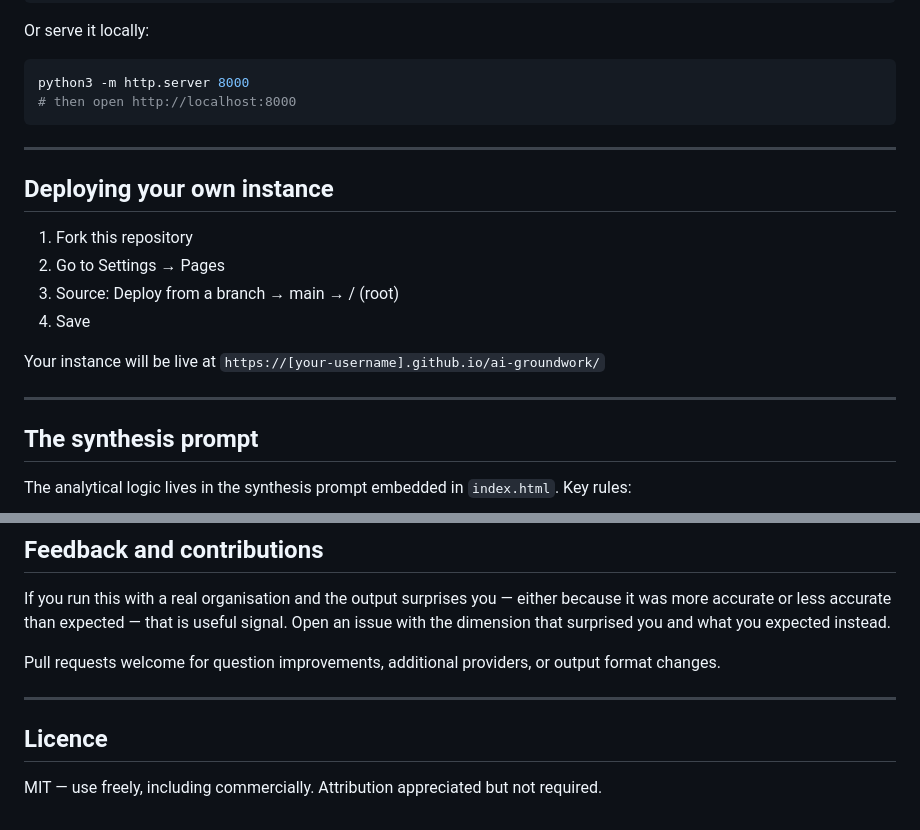
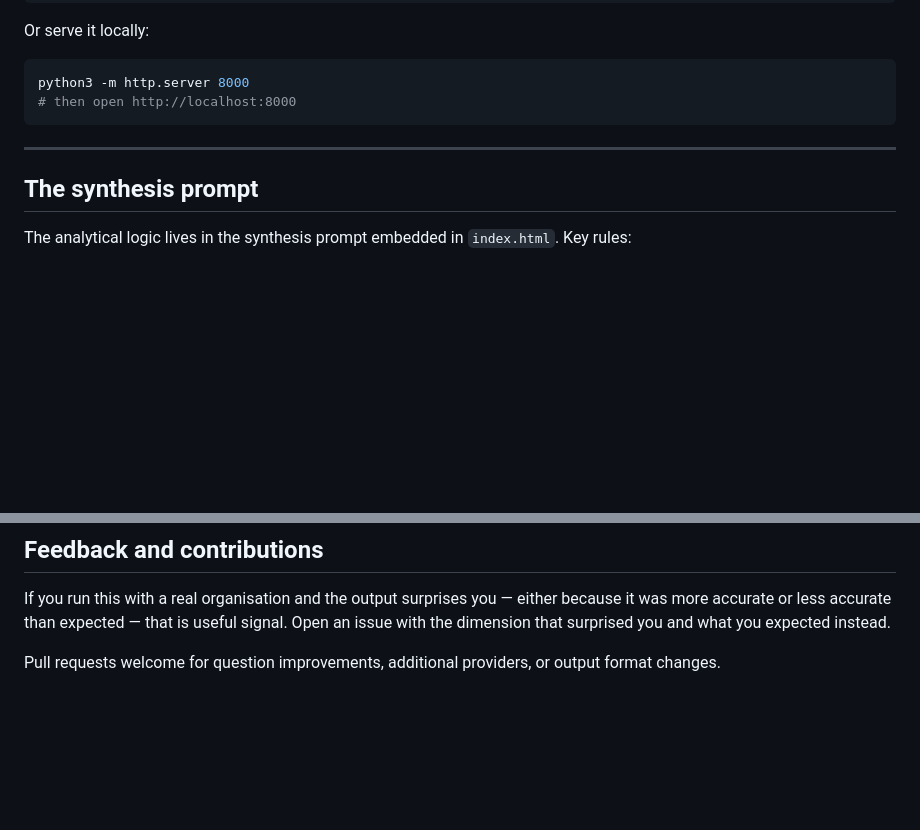
Before and after one commit to vashishthask/ai-groundwork, a Markdown page: README.md, 2 parts joined by grey strips. Rendered like a GitHub page; blank space fills up the shorter version.

```diff
--- a/README.md
+++ b/README.md
@@ -111,17 +111,6 @@ python3 -m http.server 8000
 
 ---
 
-## Deploying your own instance
-
-1. Fork this repository
-2. Go to Settings → Pages
-3. Source: Deploy from a branch → main → / (root)
-4. Save
-
-Your instance will be live at `https://[your-username].github.io/ai-groundwork/`
-
----
-
 ## The synthesis prompt
 
 The analytical logic lives in the synthesis prompt embedded in `index.html`. Key rules:
@@ -154,9 +143,3 @@ It is a companion to ongoing research and writing on AI transformation in banks
 If you run this with a real organisation and the output surprises you — either because it was more accurate or less accurate than expected — that is useful signal. Open an issue with the dimension that surprised you and what you expected instead.
 
 Pull requests welcome for question improvements, additional providers, or output format changes.
-
----
-
-## Licence
-
-MIT — use freely, including commercially. Attribution appreciated but not required.
```
